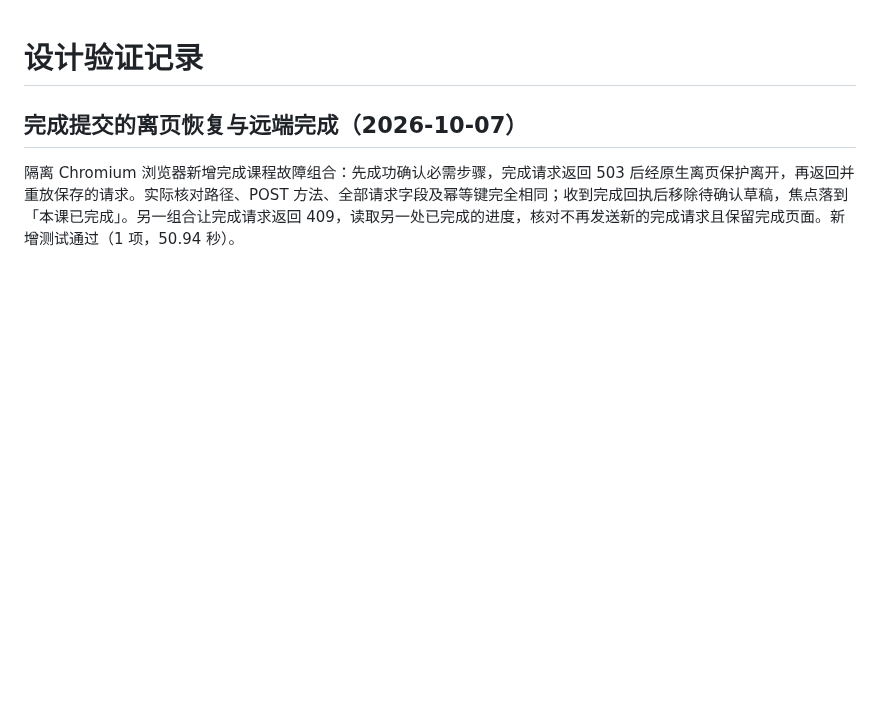
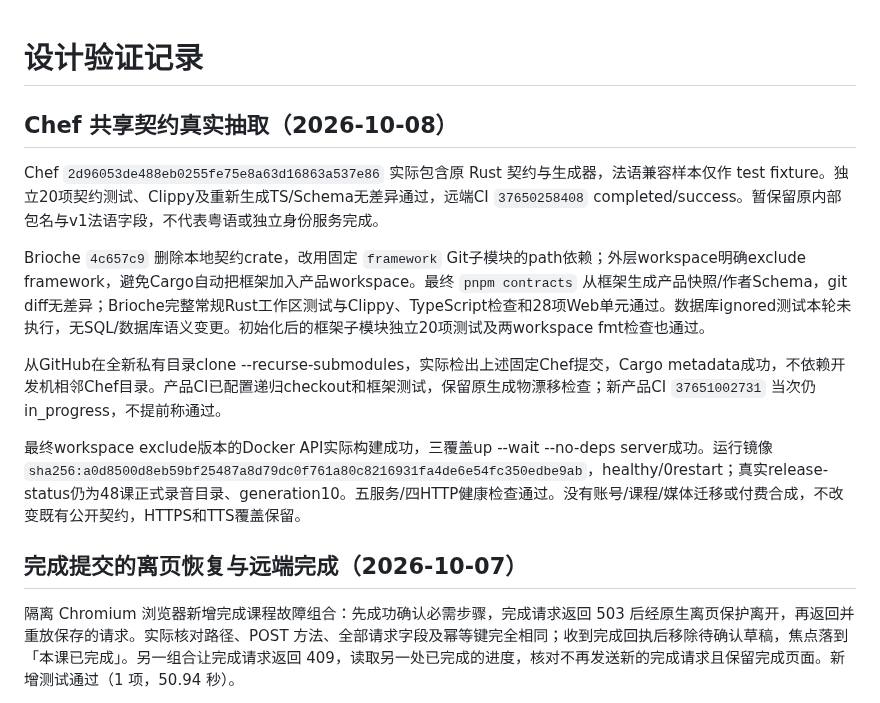
Before and after one commit to Ronbb/brioche, a Markdown page: docs/07-design-verification.md, the part around the change. Rendered like a GitHub page; blank space fills up the shorter version.

Commit message:
docs: record Chef extraction and lightweight product boundary

```diff
--- a/docs/07-design-verification.md
+++ b/docs/07-design-verification.md
@@ -1,4 +1,14 @@
 # 设计验证记录
+
+## Chef 共享契约真实抽取（2026-10-08）
+
+Chef `2d96053de488eb0255fe75e8a63d16863a537e86` 实际包含原 Rust 契约与生成器，法语兼容样本仅作 test fixture。独立20项契约测试、Clippy及重新生成TS/Schema无差异通过，远端CI `37650258408` completed/success。暂保留原内部包名与v1法语字段，不代表粤语或独立身份服务完成。
+
+Brioche `4c657c9` 删除本地契约crate，改用固定 `framework` Git子模块的path依赖；外层workspace明确exclude framework，避免Cargo自动把框架加入产品workspace。最终 `pnpm contracts` 从框架生成产品快照/作者Schema，git diff无差异；Brioche完整常规Rust工作区测试与Clippy、TypeScript检查和28项Web单元通过。数据库ignored测试本轮未执行，无SQL/数据库语义变更。初始化后的框架子模块独立20项测试及两workspace fmt检查也通过。
+
+从GitHub在全新私有目录clone --recurse-submodules，实际检出上述固定Chef提交，Cargo metadata成功，不依赖开发机相邻Chef目录。产品CI已配置递归checkout和框架测试，保留原生成物漂移检查；新产品CI `37651002731` 当次仍in_progress，不提前称通过。
+
+最终workspace exclude版本的Docker API实际构建成功，三覆盖up --wait --no-deps server成功。运行镜像`sha256:a0d8500d8eb59bf25487a8d79dc0f761a80c8216931fa4de6e54fc350edbe9ab`，healthy/0restart；真实release-status仍为48课正式录音目录、generation10。五服务/四HTTP健康检查通过。没有账号/课程/媒体迁移或付费合成，不改变既有公开契约，HTTPS和TTS覆盖保留。
 
 ## 完成提交的离页恢复与远端完成（2026-10-07）
 
```
Also changed, not shown: AGENTS.md (+1 -0 lines), docs/14-multi-product-architecture.md (+4 -0 lines).
